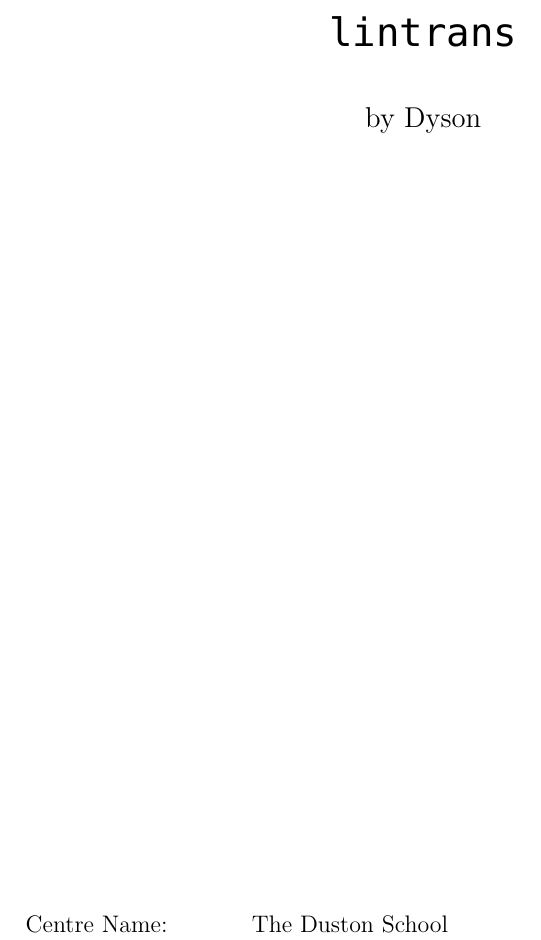
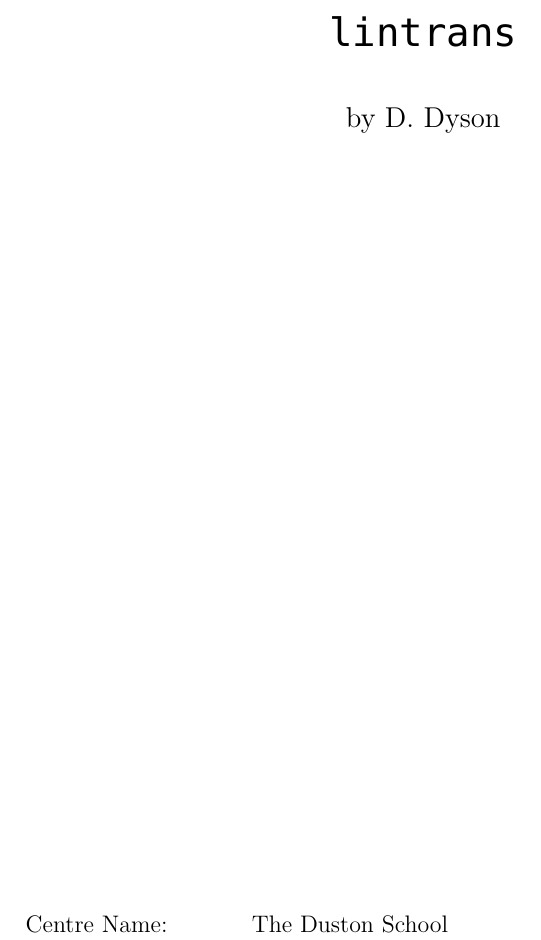
Before and after one commit to DoctorDalek1963/lintrans, a LaTeX document (main.tex): part of page 1 of 13, cut so that both start at the same text. Compiled offline with XeLaTeX; a missing font is replaced by an installed copy or a similar font.

Commit message:
Change name to avoid confusion

```diff
--- a/main.tex
+++ b/main.tex
@@ -23,7 +23,7 @@
 
 \hypersetup{
 	pdftitle=lintrans,
-	pdfauthor=Dyson
+	pdfauthor=D. Dyson
 }
 
 \usepackage{fancyhdr}  % Set up nice headers and footers
@@ -33,7 +33,7 @@
 \fancyhf{}
 
 % Define header
-\lhead{Candidate name: Dyson}
+\lhead{Candidate name: D. Dyson}
 \chead{Candidate number: 123456}
 \rhead{Centre number: 123456}
 
@@ -52,7 +52,7 @@
 
 	\vspace{0.8cm}
 
-	\Large{by Dyson}
+	\Large{by D. Dyson}
 
 	\vfill
 \end{center}
```
